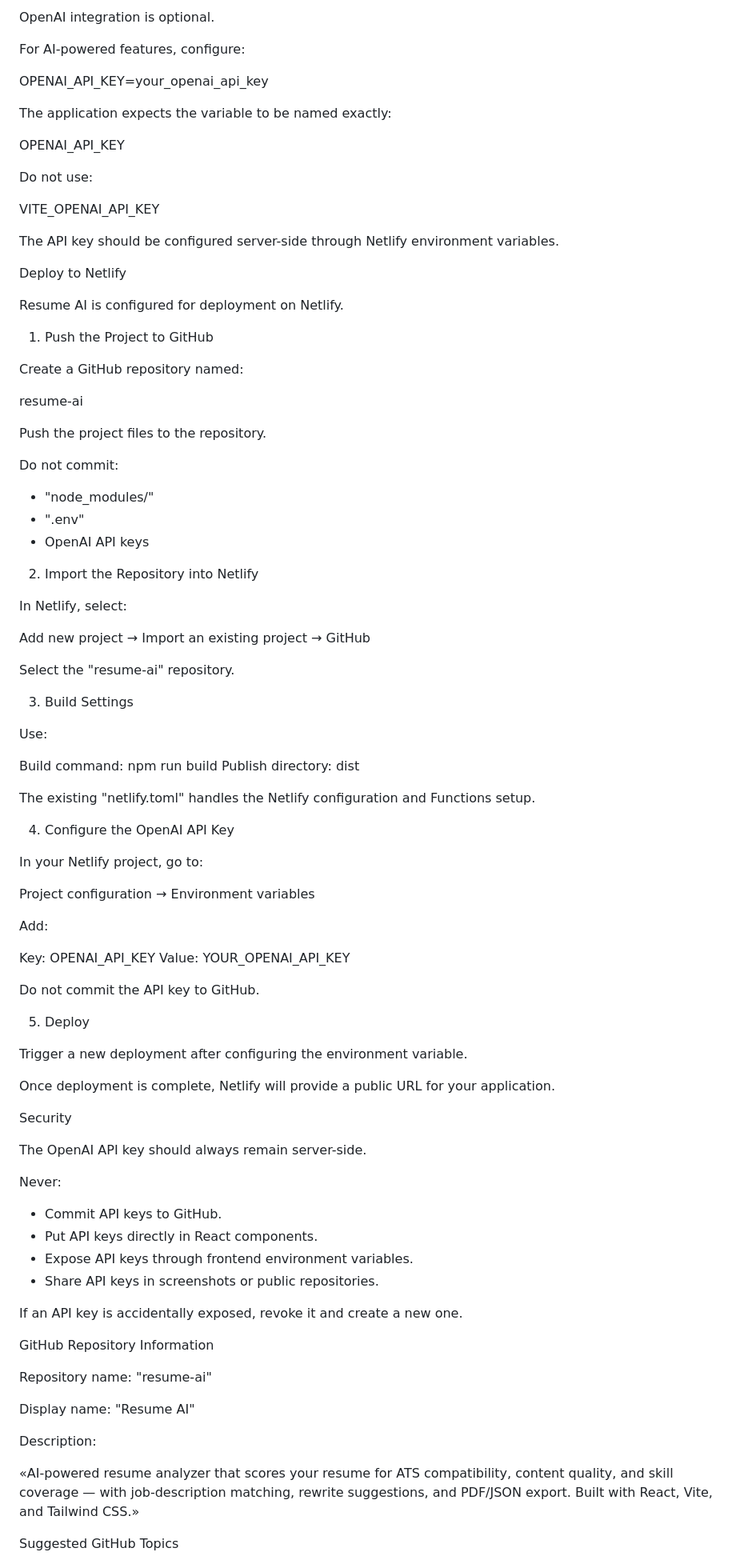
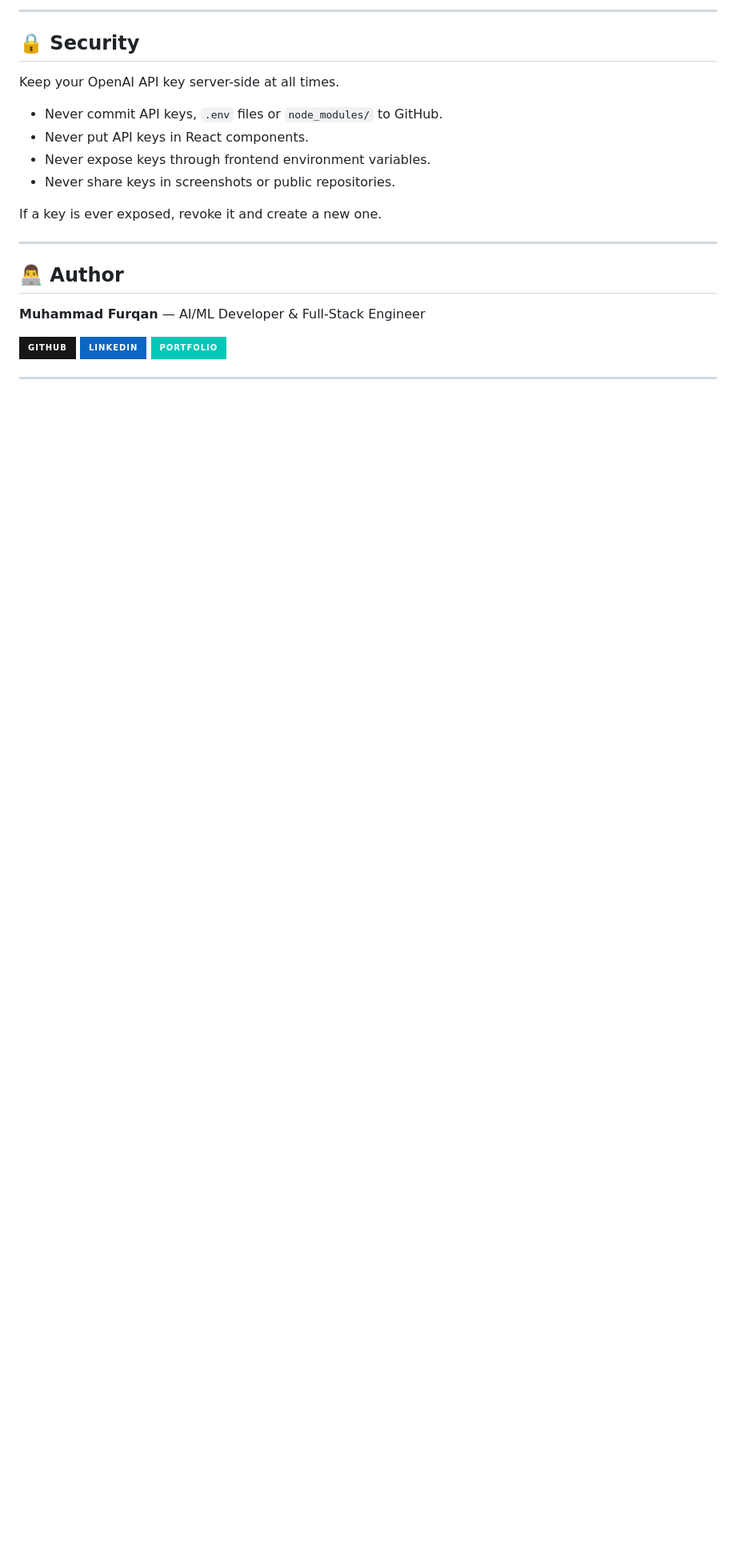
Before and after one commit to furqanzubair209-cell/furqanresumeanalyzer, a Markdown page: README.md, the part around one of its changes. Shown at 80% size. Drawn GitHub-style; badges without logos; blank space fills up the shorter version.

Commit message:
Revise README for clarity and updated features
Updated README to reflect changes in features, installation instructions, and OpenAI API configuration.

```diff
--- a/README.md
+++ b/README.md
@@ -93,96 +162,26 @@ OpenAI API Configuration
 
-OpenAI integration is optional.
+---
 
-For AI-powered features, configure:
+## 🔒 Security
 
-OPENAI_API_KEY=your_openai_api_key
+Keep your OpenAI API key server-side at all times.
 
-The application expects the variable to be named exactly:
+- Never commit API keys, `.env` files or `node_modules/` to GitHub.
+- Never put API keys in React components.
+- Never expose keys through frontend environment variables.
+- Never share keys in screenshots or public repositories.
 
-OPENAI_API_KEY
+If a key is ever exposed, revoke it and create a new one.
 
-Do not use:
+---
 
-VITE_OPENAI_API_KEY
+## 👨‍💻 Author
 
-The API key should be configured server-side through Netlify environment variables.
+**Muhammad Furqan** — AI/ML Developer & Full-Stack Engineer
 
-Deploy to Netlify
+[![GitHub](https://img.shields.io/badge/GitHub-181717?style=for-the-badge&logo=github&logoColor=white)](https://github.com/furqanzubair209-cell)
+[![LinkedIn](https://img.shields.io/badge/LinkedIn-0A66C2?style=for-the-badge&logo=linkedin&logoColor=white)](https://www.linkedin.com/in/muhammad-furqan-228807304/)
+[![Portfolio](https://img.shields.io/badge/Portfolio-00C7B7?style=for-the-badge&logo=netlify&logoColor=white)](https://furqannewportfolio.netlify.app/)
 
-Resume AI is configured for deployment on Netlify.
+---
 
-1. Push the Project to GitHub
-
-Create a GitHub repository named:
-
-resume-ai
-
-Push the project files to the repository.
-
-Do not commit:
-
-- "node_modules/"
-- ".env"
-- OpenAI API keys
-
-2. Import the Repository into Netlify
-
-In Netlify, select:
-
-Add new project → Import an existing project → GitHub
-
-Select the "resume-ai" repository.
-
-3. Build Settings
-
-Use:
-
-Build command: npm run build
-Publish directory: dist
-
-The existing "netlify.toml" handles the Netlify configuration and Functions setup.
-
-4. Configure the OpenAI API Key
-
-In your Netlify project, go to:
-
-Project configuration → Environment variables
-
-Add:
-
-Key: OPENAI_API_KEY
-Value: YOUR_OPENAI_API_KEY
-
-Do not commit the API key to GitHub.
-
-5. Deploy
-
-Trigger a new deployment after configuring the environment variable.
-
-Once deployment is complete, Netlify will provide a public URL for your application.
-
-Security
-
-The OpenAI API key should always remain server-side.
-
-Never:
-
-- Commit API keys to GitHub.
-- Put API keys directly in React components.
-- Expose API keys through frontend environment variables.
-- Share API keys in screenshots or public repositories.
-
-If an API key is accidentally exposed, revoke it and create a new one.
-
-GitHub Repository Information
-
-Repository name: "resume-ai"
-
-Display name: "Resume AI"
-
-Description:
-
-«AI-powered resume analyzer that scores your resume for ATS compatibility, content quality, and skill coverage — with job-description matching, rewrite suggestions, and PDF/JSON export. Built with React, Vite, and Tailwind CSS.»
-
-Suggested GitHub Topics
-
```
Also changed, not shown: other parts of README.md (+130 -79 lines).
